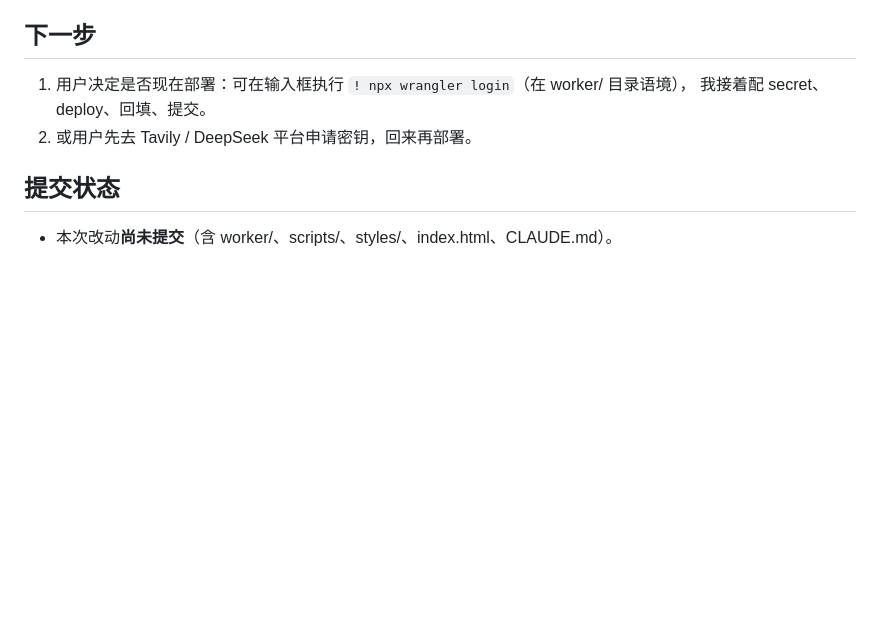
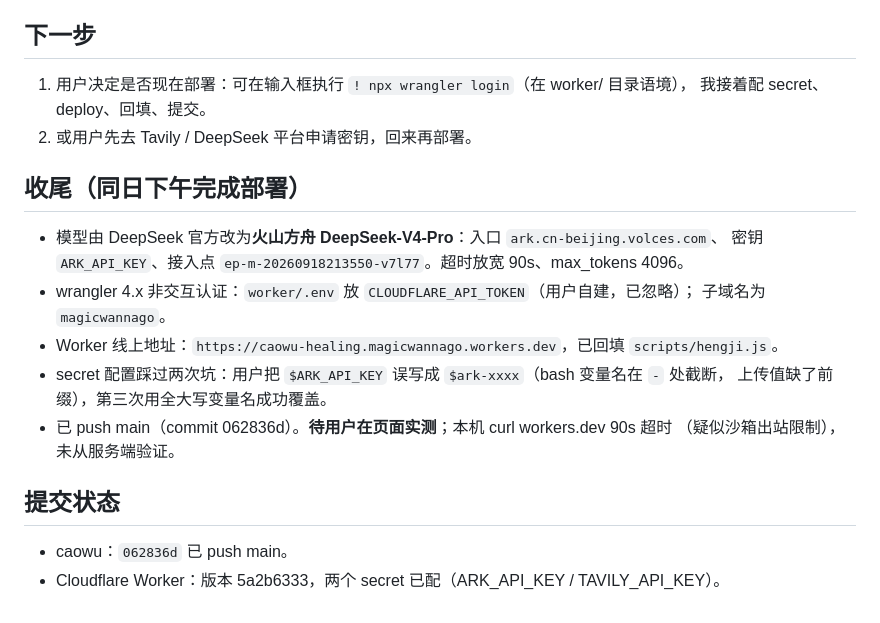
Before and after one commit to magicwannago-lang/caowu, a Markdown page: notes/W12.36.md, the part around the change. GitHub-like rendering; blank space fills up the shorter version.

Commit message:
notes：W12.36 部署完成——方舟V4-Pro、Worker已上线，待页面实测

```diff
--- a/notes/W12.36.md
+++ b/notes/W12.36.md
@@ -69,6 +69,19 @@ vault-template 被 .gitignore 忽略，但**生成产物入库**，部署不依
    我接着配 secret、deploy、回填、提交。
 2. 或用户先去 Tavily / DeepSeek 平台申请密钥，回来再部署。
 
+## 收尾（同日下午完成部署）
+
+- 模型由 DeepSeek 官方改为**火山方舟 DeepSeek-V4-Pro**：入口 `ark.cn-beijing.volces.com`、
+  密钥 `ARK_API_KEY`、接入点 `ep-m-20260918213550-v7l77`。超时放宽 90s、max_tokens 4096。
+- wrangler 4.x 非交互认证：`worker/.env` 放 `CLOUDFLARE_API_TOKEN`（用户自建，已忽略）；
+  子域名为 `magicwannago`。
+- Worker 线上地址：`https://caowu-healing.magicwannago.workers.dev`，已回填 `scripts/hengji.js`。
+- secret 配置踩过两次坑：用户把 `$ARK_API_KEY` 误写成 `$ark-xxxx`（bash 变量名在 `-` 处截断，
+  上传值缺了前缀），第三次用全大写变量名成功覆盖。
+- 已 push main（commit 062836d）。**待用户在页面实测**；本机 curl workers.dev 90s 超时
+  （疑似沙箱出站限制），未从服务端验证。
+
 ## 提交状态
 
-- 本次改动**尚未提交**（含 worker/、scripts/、styles/、index.html、CLAUDE.md）。
+- caowu：`062836d` 已 push main。
+- Cloudflare Worker：版本 5a2b6333，两个 secret 已配（ARK_API_KEY / TAVILY_API_KEY）。
```
Also changed, not shown: CLAUDE.md (+2 -2 lines).
